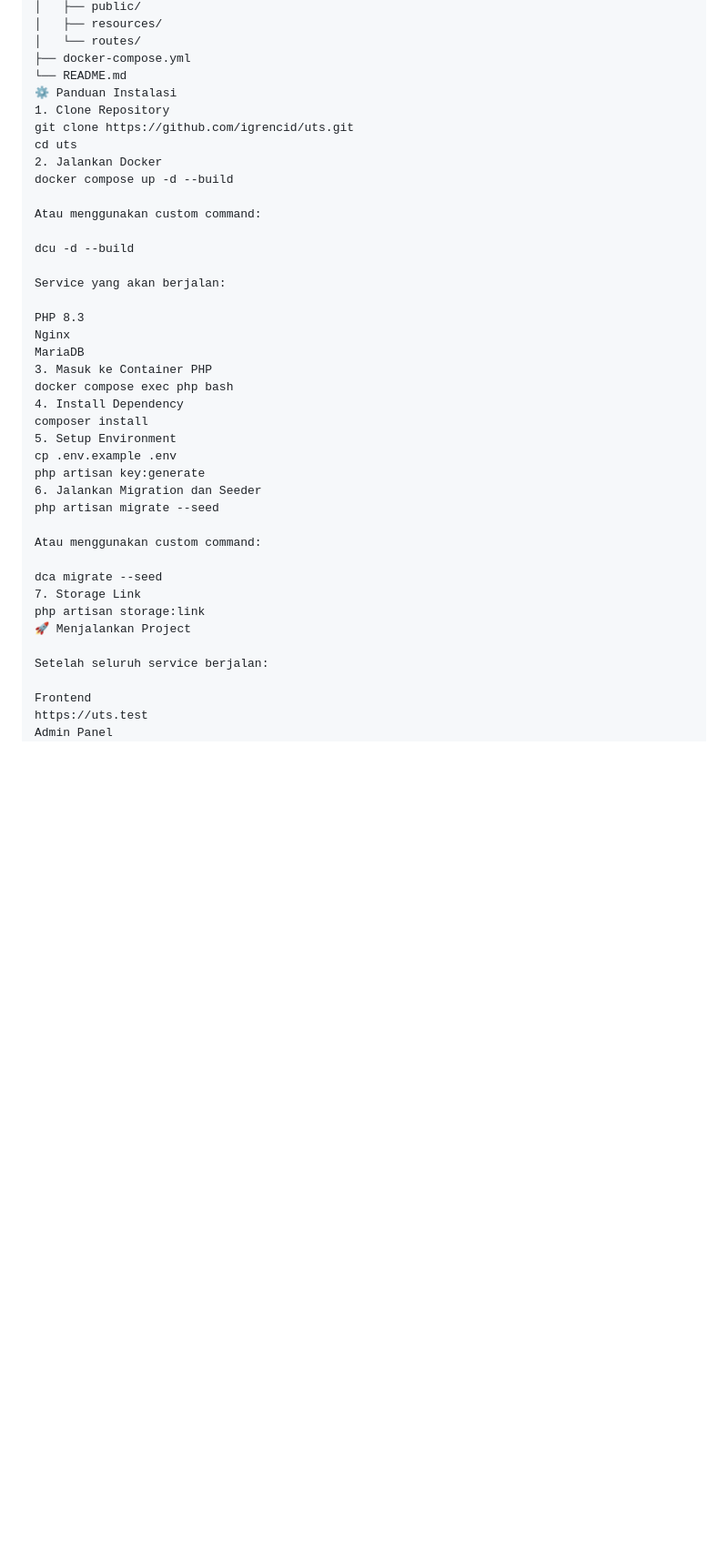
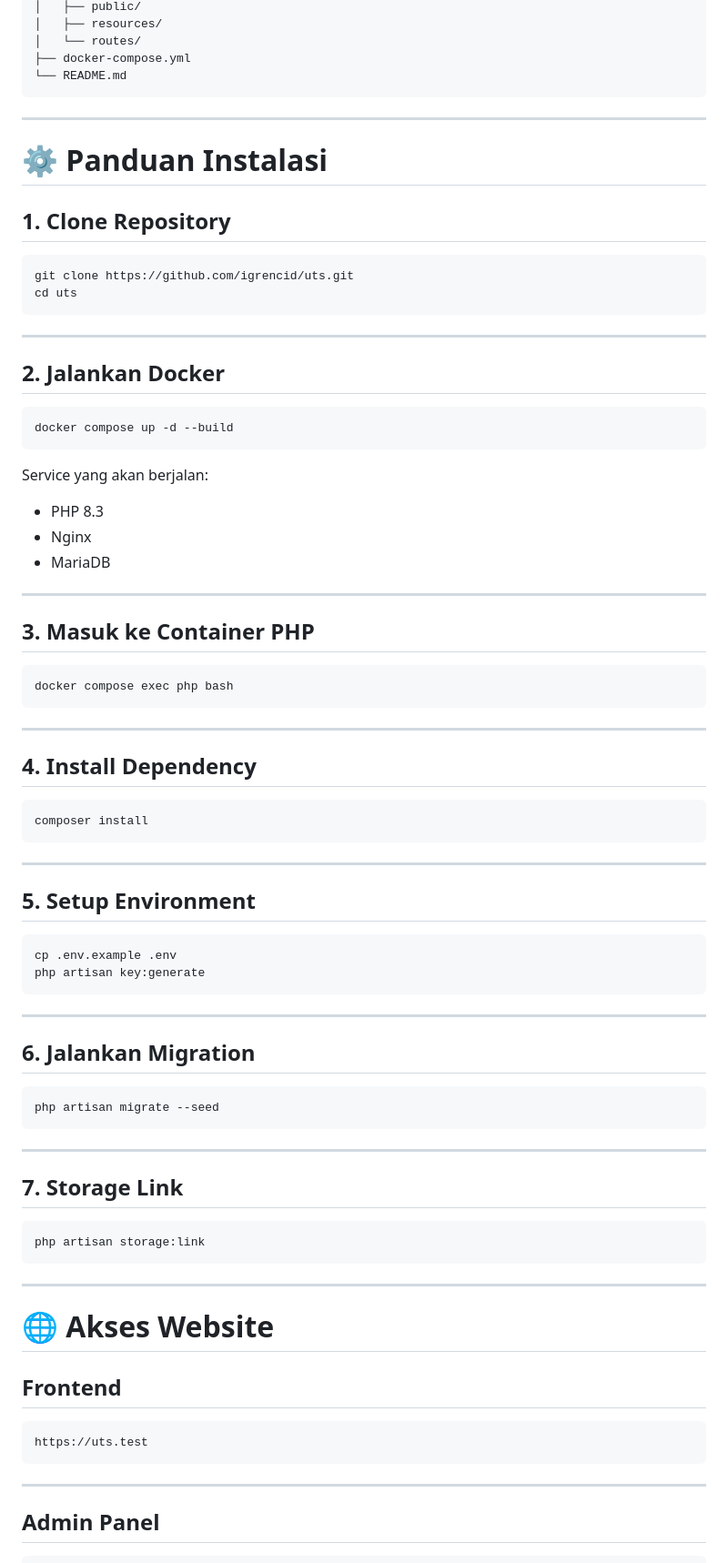
Before and after one commit to igrencid/uts, a Markdown page: README.md, the part around one of its changes. Shown at 91% size. Drawn GitHub-style; blank space fills up the shorter version.

Commit message:
release: final uts project

````diff
--- a/README.md
+++ b/README.md
@@ -126,42 +122,86 @@ uts/
 │   └── routes/
 ├── docker-compose.yml
 └── README.md
-⚙️ Panduan Instalasi
-1. Clone Repository
+```
+
+---
+
+# ⚙️ Panduan Instalasi
+
+## 1. Clone Repository
+
+```bash
 git clone https://github.com/igrencid/uts.git
 cd uts
-2. Jalankan Docker
+```
+
+---
+
+## 2. Jalankan Docker
+
+```bash
 docker compose up -d --build
-
-Atau menggunakan custom command:
-
-dcu -d --build
+```
 
 Service yang akan berjalan:
+- PHP 8.3
+- Nginx
+- MariaDB
 
-PHP 8.3
-Nginx
-MariaDB
-3. Masuk ke Container PHP
+---
+
+## 3. Masuk ke Container PHP
+
+```bash
 docker compose exec php bash
-4. Install Dependency
+```
+
+---
+
+## 4. Install Dependency
+
+```bash
 composer install
-5. Setup Environment
+```
+
+---
+
+## 5. Setup Environment
+
+```bash
 cp .env.example .env
 php artisan key:generate
-6. Jalankan Migration dan Seeder
+```
+
+---
+
+## 6. Jalankan Migration
+
+```bash
 php artisan migrate --seed
+```
 
-Atau menggunakan custom command:
+---
 
-dca migrate --seed
-7. Storage Link
+## 7. Storage Link
+
+```bash
 php artisan storage:link
-🚀 Menjalankan Project
+```
 
-Setelah seluruh service berjalan:
+---
 
-Frontend
+# 🌐 Akses Website
+
+## Frontend
+
+```text
 https://uts.test
-Admin Panel
+```
+
+---
+
+## Admin Panel
+
+```text
 https://uts.test/admin
````
Also changed, not shown: other parts of README.md (+81 -71 lines).
